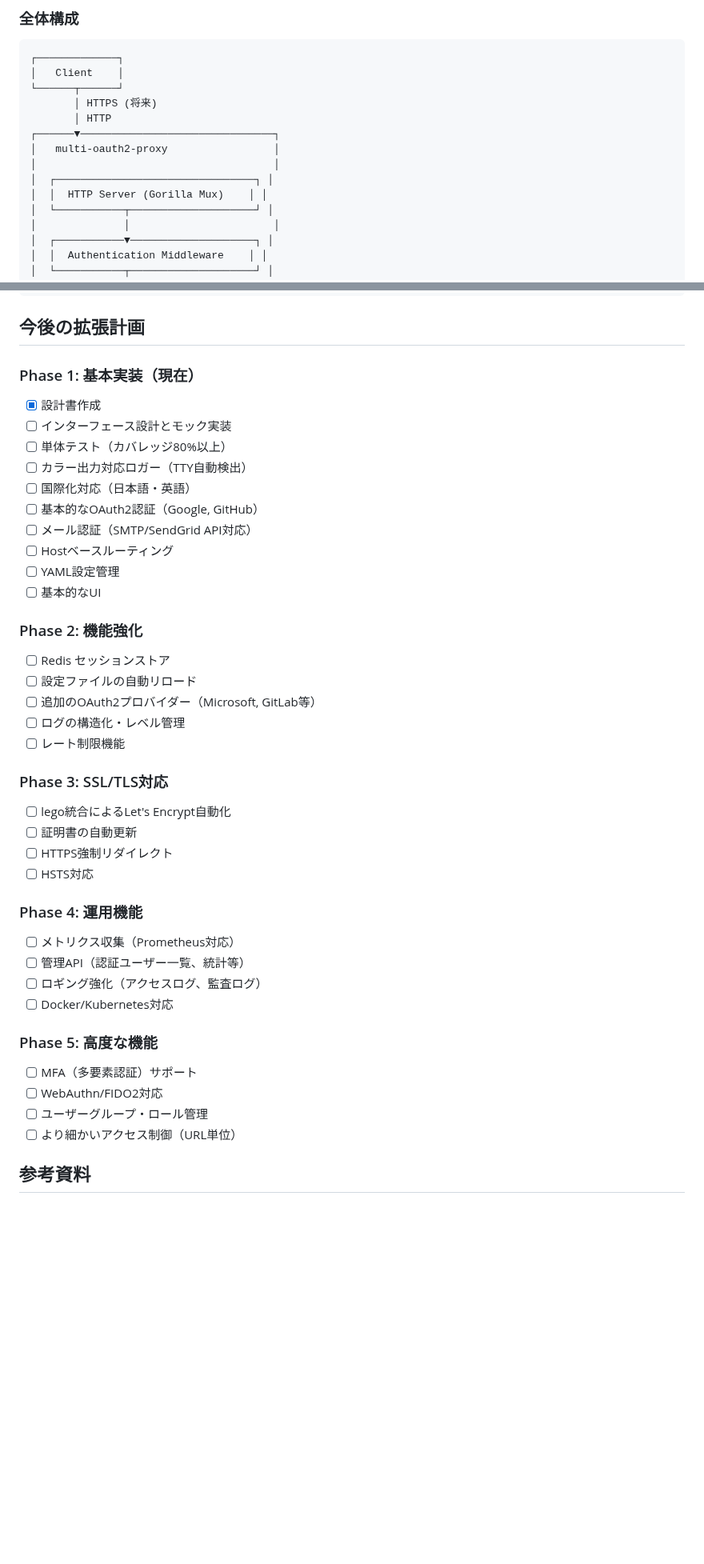
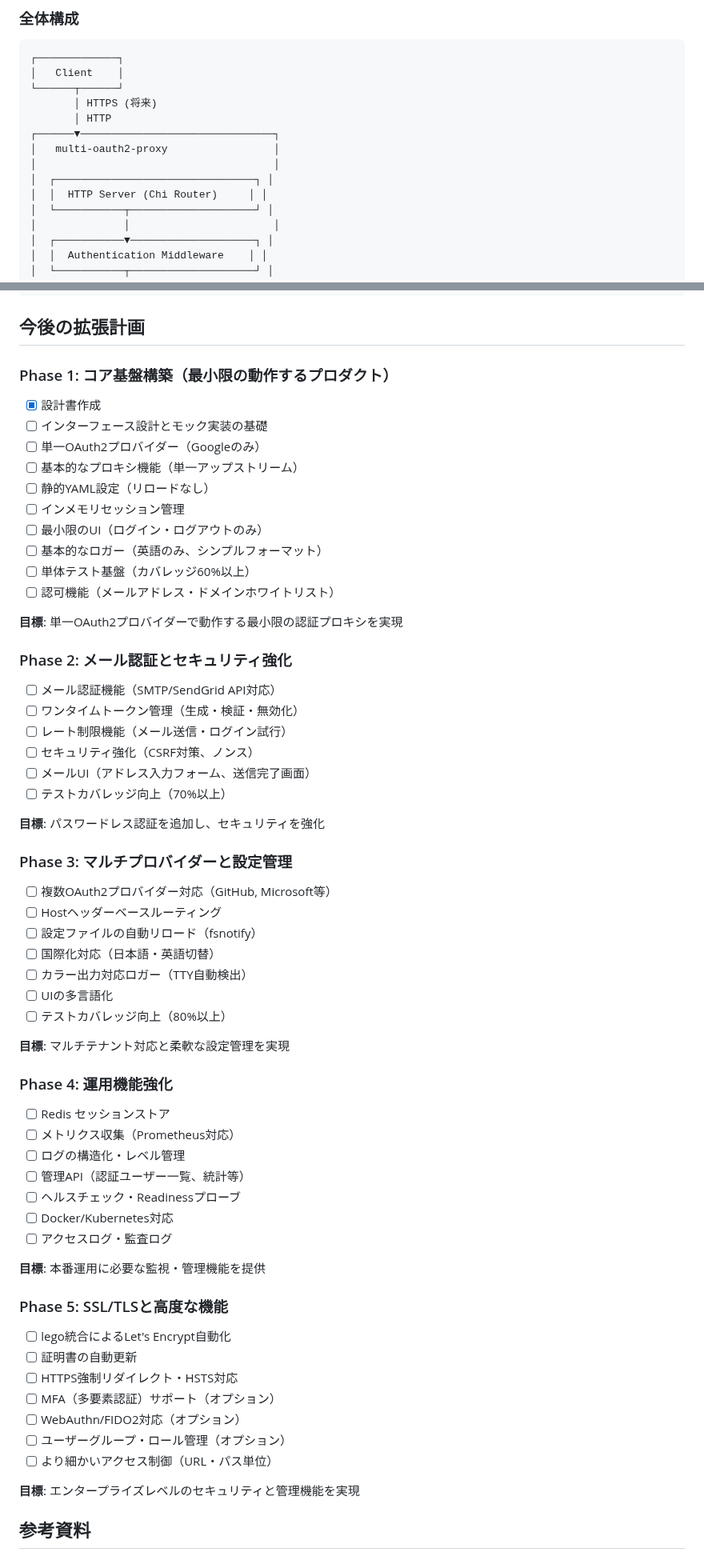
Before and after one commit to ideamans/chatbotgate, a Markdown page: PLAN.md, 2 parts joined by grey strips. Shown at 80% size. Drawn GitHub-style; blank space fills up the shorter version.

Commit message:
レビューを経て修正

```diff
--- a/PLAN.md
+++ b/PLAN.md
@@ -148,7 +149,7 @@ Firebase Authenticationのような柔軟な認証機能をセルフホストで
 │   multi-oauth2-proxy                 │
 │                                      │
 │  ┌────────────────────────────────┐ │
-│  │  HTTP Server (Gorilla Mux)    │ │
+│  │  HTTP Server (Chi Router)     │ │
 │  └───────────┬────────────────────┘ │
 │              │                       │
 │  ┌───────────▼────────────────────┐ │
@@ -1182,42 +1183,62 @@ jobs:
 
 ## 今後の拡張計画
 
-### Phase 1: 基本実装（現在）
+### Phase 1: コア基盤構築（最小限の動作するプロダクト）
 - [x] 設計書作成
-- [ ] インターフェース設計とモック実装
-- [ ] 単体テスト（カバレッジ80%以上）
+- [ ] インターフェース設計とモック実装の基礎
+- [ ] 単一OAuth2プロバイダー（Googleのみ）
+- [ ] 基本的なプロキシ機能（単一アップストリーム）
+- [ ] 静的YAML設定（リロードなし）
+- [ ] インメモリセッション管理
+- [ ] 最小限のUI（ログイン・ログアウトのみ）
+- [ ] 基本的なロガー（英語のみ、シンプルフォーマット）
+- [ ] 単体テスト基盤（カバレッジ60%以上）
+- [ ] 認可機能（メールアドレス・ドメインホワイトリスト）
+
+**目標**: 単一OAuth2プロバイダーで動作する最小限の認証プロキシを実現
+
+### Phase 2: メール認証とセキュリティ強化
+- [ ] メール認証機能（SMTP/SendGrid API対応）
+- [ ] ワンタイムトークン管理（生成・検証・無効化）
+- [ ] レート制限機能（メール送信・ログイン試行）
+- [ ] セキュリティ強化（CSRF対策、ノンス）
+- [ ] メールUI（アドレス入力フォーム、送信完了画面）
+- [ ] テストカバレッジ向上（70%以上）
+
+**目標**: パスワードレス認証を追加し、セキュリティを強化
+
+### Phase 3: マルチプロバイダーと設定管理
+- [ ] 複数OAuth2プロバイダー対応（GitHub, Microsoft等）
+- [ ] Hostヘッダーベースルーティング
+- [ ] 設定ファイルの自動リロード（fsnotify）
+- [ ] 国際化対応（日本語・英語切替）
 - [ ] カラー出力対応ロガー（TTY自動検出）
-- [ ] 国際化対応（日本語・英語）
-- [ ] 基本的なOAuth2認証（Google, GitHub）
-- [ ] メール認証（SMTP/SendGrid API対応）
-- [ ] Hostベースルーティング
-- [ ] YAML設定管理
-- [ ] 基本的なUI
+- [ ] UIの多言語化
+- [ ] テストカバレッジ向上（80%以上）
 
-### Phase 2: 機能強化
+**目標**: マルチテナント対応と柔軟な設定管理を実現
+
+### Phase 4: 運用機能強化
 - [ ] Redis セッションストア
-- [ ] 設定ファイルの自動リロード
-- [ ] 追加のOAuth2プロバイダー（Microsoft, GitLab等）
+- [ ] メトリクス収集（Prometheus対応）
 - [ ] ログの構造化・レベル管理
-- [ ] レート制限機能
+- [ ] 管理API（認証ユーザー一覧、統計等）
+- [ ] ヘルスチェック・Readinessプローブ
+- [ ] Docker/Kubernetes対応
+- [ ] アクセスログ・監査ログ
 
-### Phase 3: SSL/TLS対応
+**目標**: 本番運用に必要な監視・管理機能を提供
+
+### Phase 5: SSL/TLSと高度な機能
 - [ ] lego統合によるLet's Encrypt自動化
 - [ ] 証明書の自動更新
-- [ ] HTTPS強制リダイレクト
-- [ ] HSTS対応
+- [ ] HTTPS強制リダイレクト・HSTS対応
+- [ ] MFA（多要素認証）サポート（オプション）
+- [ ] WebAuthn/FIDO2対応（オプション）
+- [ ] ユーザーグループ・ロール管理（オプション）
+- [ ] より細かいアクセス制御（URL・パス単位）
 
-### Phase 4: 運用機能
-- [ ] メトリクス収集（Prometheus対応）
-- [ ] 管理API（認証ユーザー一覧、統計等）
-- [ ] ロギング強化（アクセスログ、監査ログ）
-- [ ] Docker/Kubernetes対応
-
-### Phase 5: 高度な機能
-- [ ] MFA（多要素認証）サポート
-- [ ] WebAuthn/FIDO2対応
-- [ ] ユーザーグループ・ロール管理
-- [ ] より細かいアクセス制御（URL単位）
+**目標**: エンタープライズレベルのセキュリティと管理機能を実現
 
 ## 参考資料
 
```
Also changed, not shown: other parts of PLAN.md (+14 -13 lines).
